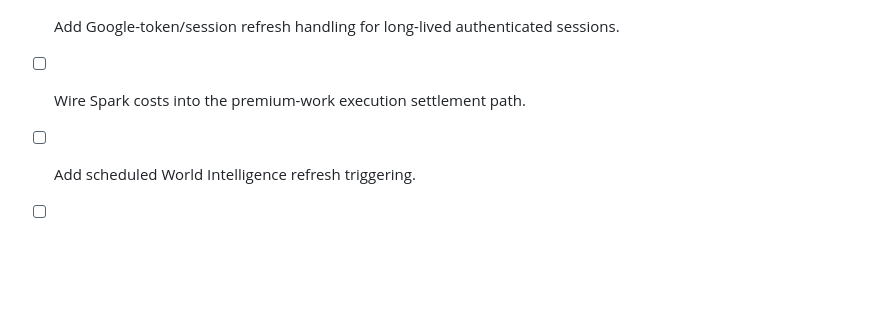
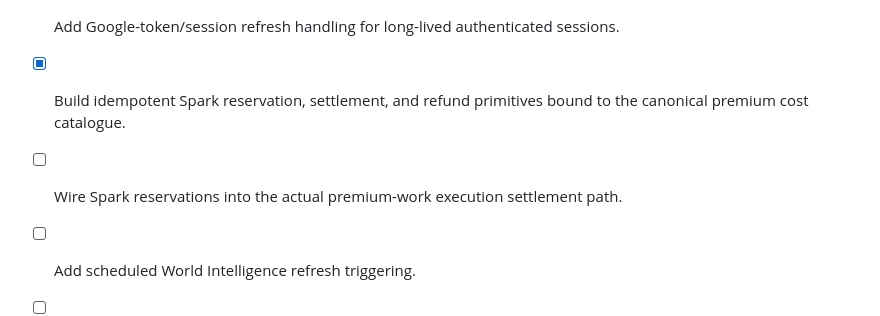
Before and after one commit to officialoroe-crypto/sage-one, a Markdown page: TODO.md, the part around the change. Drawn GitHub-style; blank space fills up the shorter version.

Commit message:
docs: update Spark economy safety checkpoint

```diff
--- a/TODO.md
+++ b/TODO.md
@@ -191,7 +191,8 @@
 - [x] Make the Android development build configurable for the Huawei P40 USB/ADB workflow.
 - [ ] Add production SMS provider.
 - [ ] Add Google-token/session refresh handling for long-lived authenticated sessions.
-- [ ] Wire Spark costs into the premium-work execution settlement path.
+- [x] Build idempotent Spark reservation, settlement, and refund primitives bound to the canonical premium cost catalogue.
+- [ ] Wire Spark reservations into the actual premium-work execution settlement path.
 - [ ] Add scheduled World Intelligence refresh triggering.
 - [ ] Add source-quality/domain policy for World Intelligence refresh.
 - [ ] Add full multi-tenant data ownership if SAGE ONE is ever offered as a shared public service.
```
